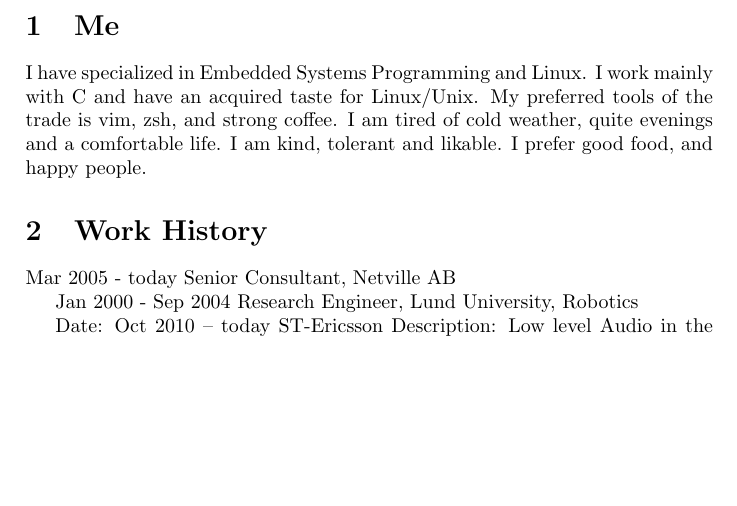
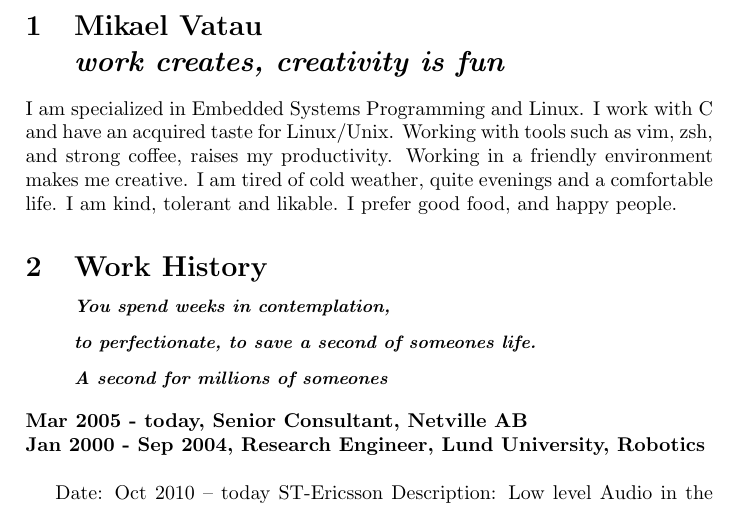
Before and after one commit to creatre/cv, a LaTeX CV (cv.tex): part of page 1 of 2, cut at the place of the change, the shorter picture padded with empty space. Compiled offline with pdfLaTeX.

Commit message:
Change text, formatted, added som cheap platitudes I came up with... Going out for a drink!

```diff
--- a/cv.tex
+++ b/cv.tex
@@ -7,15 +7,17 @@
 \title{CV}
 \begin{document}
 
-\section{Me}
-I have specialized in Embedded Systems Programming and Linux. I work mainly with C and have an acquired taste for Linux/Unix. My preferred tools of the trade is vim, zsh, and strong coffee. I am tired of cold weather, quite evenings and a comfortable life. I am kind, tolerant and likable. I prefer good food, and happy people.
+\section{Mikael Vatau \emph{\\work creates, creativity is fun}}
+I am specialized in Embedded Systems Programming and Linux. I work with C and
+have an acquired taste for Linux/Unix. Working with tools such as vim, zsh,
+and strong coffee, raises my productivity. Working in a friendly environment
+makes me creative. I am tired of cold weather, quite
+evenings and a comfortable life. I am kind, tolerant and likable. I
+prefer good food, and happy people.
 
-\section{Work History}
-Mar 2005 - today
-Senior Consultant, Netville AB
-
-Jan 2000 - Sep 2004
-Research Engineer, Lund University, Robotics
+\section{Work History \\ \emph { {\small You spend weeks in contemplation, \\to perfectionate, to save a second of someones life.\\A second for millions of someones}}}
+\textbf{Mar 2005 - today, Senior Consultant, Netville AB}\\
+\textbf{Jan 2000 - Sep 2004, Research Engineer, Lund University, Robotics}\\
 
 
 
```
